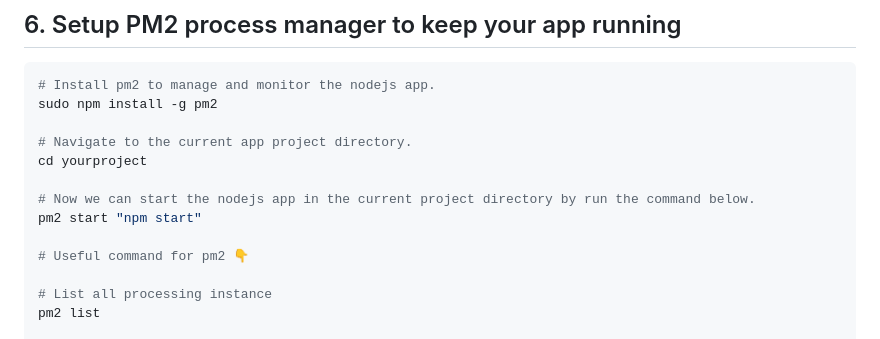
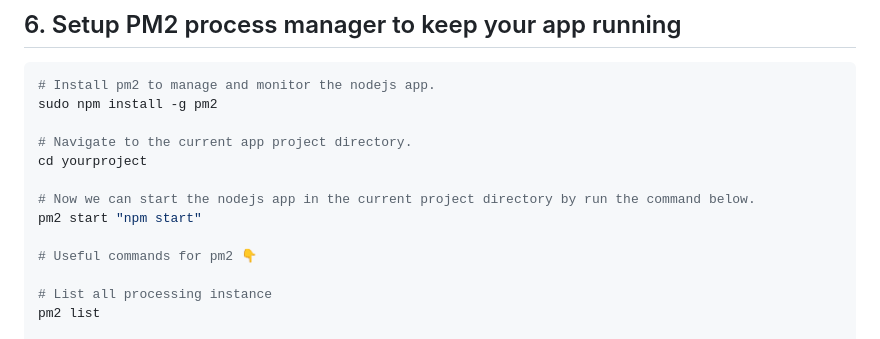
Before and after one commit to harry-odinson-369/harry-odinson-369.github.io, a Markdown page: node_nginx_ssl.md, the part around the change. Rendered like a GitHub page.

```diff
--- a/node_nginx_ssl.md
+++ b/node_nginx_ssl.md
@@ -71,7 +71,7 @@ cd yourproject
 # Now we can start the nodejs app in the current project directory by run the command below.
 pm2 start "npm start"
 
-# Useful command for pm2 👇
+# Useful commands for pm2 👇
 
 # List all processing instance
 pm2 list
```
